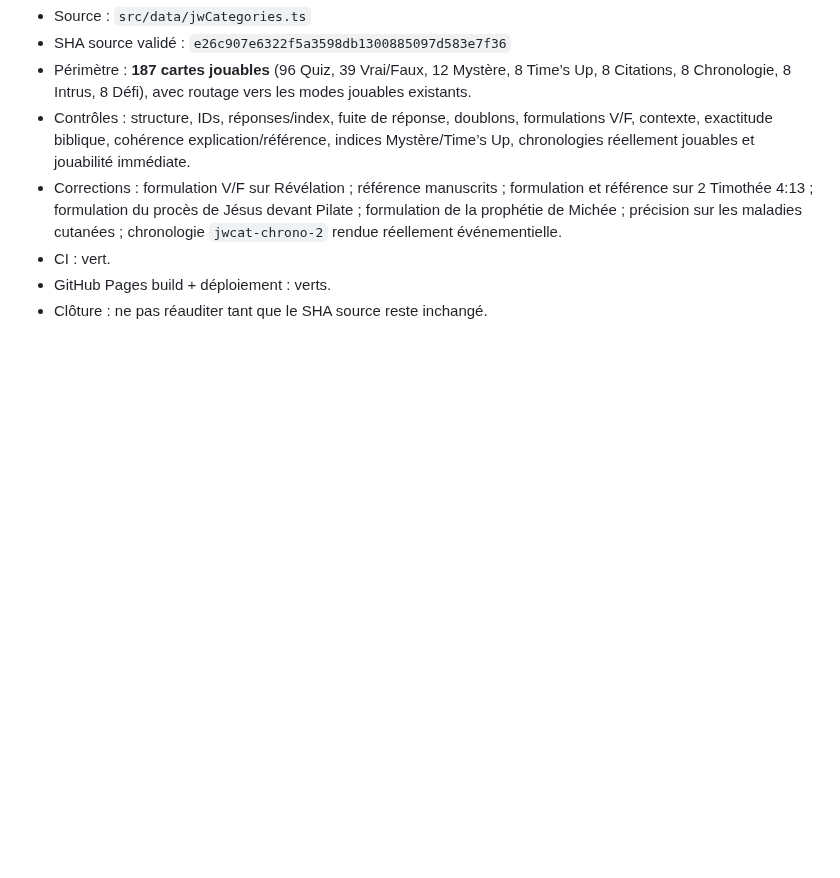
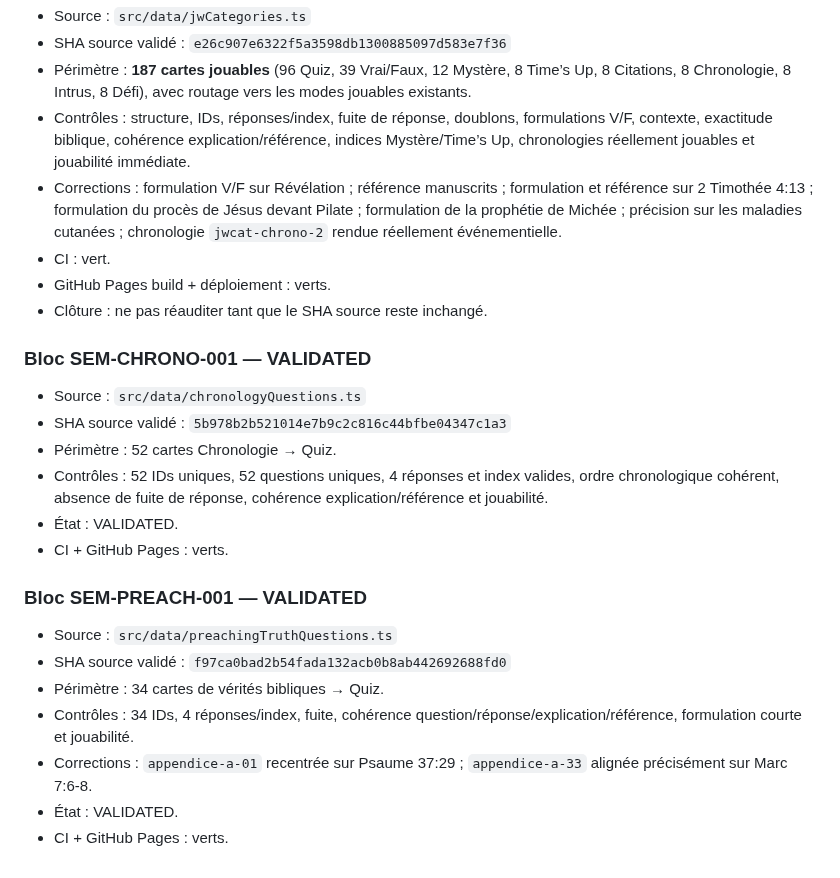
Before and after one commit to woodyfaithsong3-netizen/bible-party, a Markdown page: JOUER_AUDIT_MASTER.md, the part around the change. GitHub-like rendering; blank space fills up the shorter version.

Commit message:
audit: valider chronologie et vérités bibliques

```diff
--- a/JOUER_AUDIT_MASTER.md
+++ b/JOUER_AUDIT_MASTER.md
@@ -472,3 +472,21 @@ Une nouvelle passe doit commencer au bloc suivant, jamais au début du pool.
 - CI : vert.
 - GitHub Pages build + déploiement : verts.
 - Clôture : ne pas réauditer tant que le SHA source reste inchangé.
+
+
+### Bloc SEM-CHRONO-001 — VALIDATED
+- Source : `src/data/chronologyQuestions.ts`
+- SHA source validé : `5b978b2b521014e7b9c2c816c44bfbe04347c1a3`
+- Périmètre : 52 cartes Chronologie → Quiz.
+- Contrôles : 52 IDs uniques, 52 questions uniques, 4 réponses et index valides, ordre chronologique cohérent, absence de fuite de réponse, cohérence explication/référence et jouabilité.
+- État : VALIDATED.
+- CI + GitHub Pages : verts.
+
+### Bloc SEM-PREACH-001 — VALIDATED
+- Source : `src/data/preachingTruthQuestions.ts`
+- SHA source validé : `f97ca0bad2b54fada132acb0b8ab442692688fd0`
+- Périmètre : 34 cartes de vérités bibliques → Quiz.
+- Contrôles : 34 IDs, 4 réponses/index, fuite, cohérence question/réponse/explication/référence, formulation courte et jouabilité.
+- Corrections : `appendice-a-01` recentrée sur Psaume 37:29 ; `appendice-a-33` alignée précisément sur Marc 7:6-8.
+- État : VALIDATED.
+- CI + GitHub Pages : verts.
```
